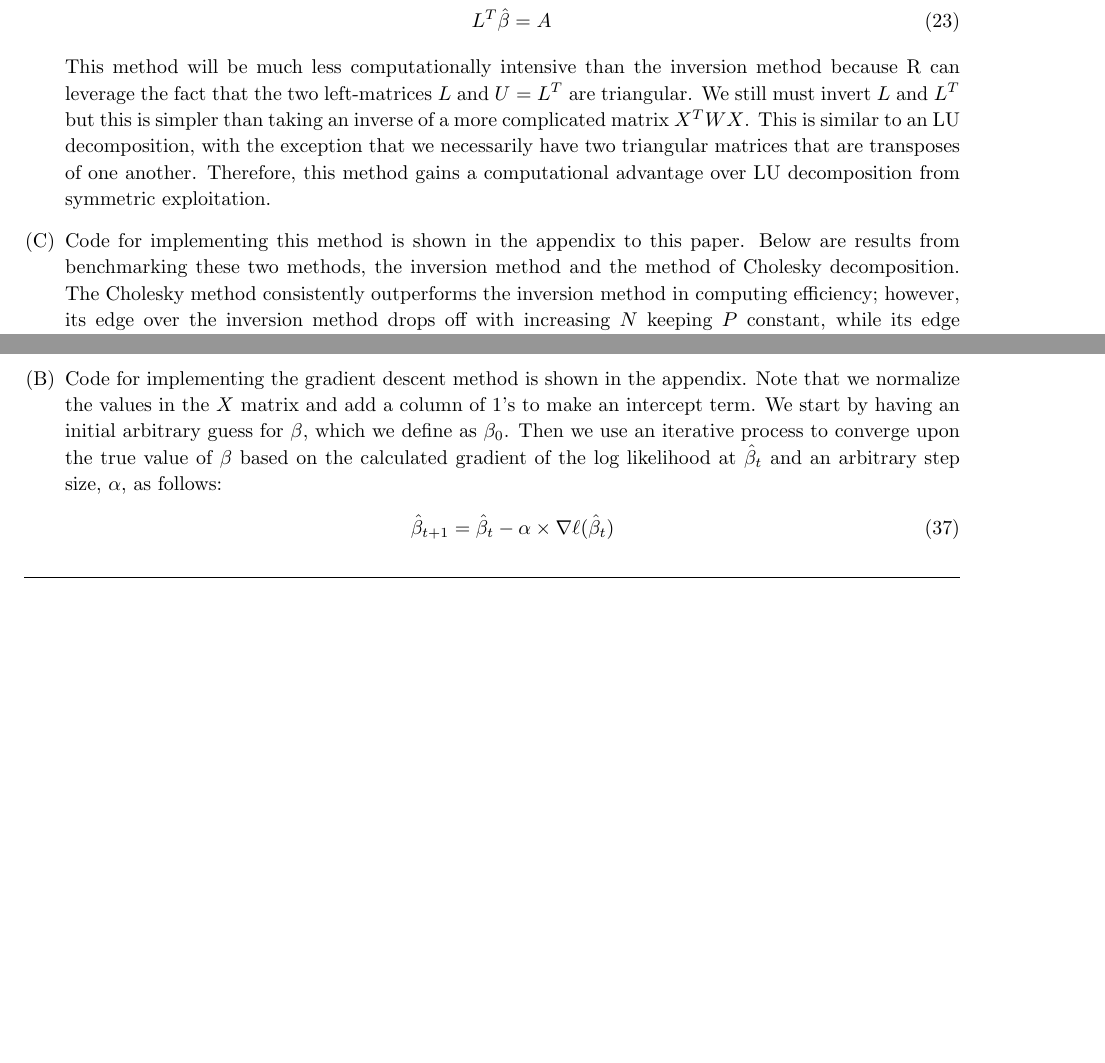
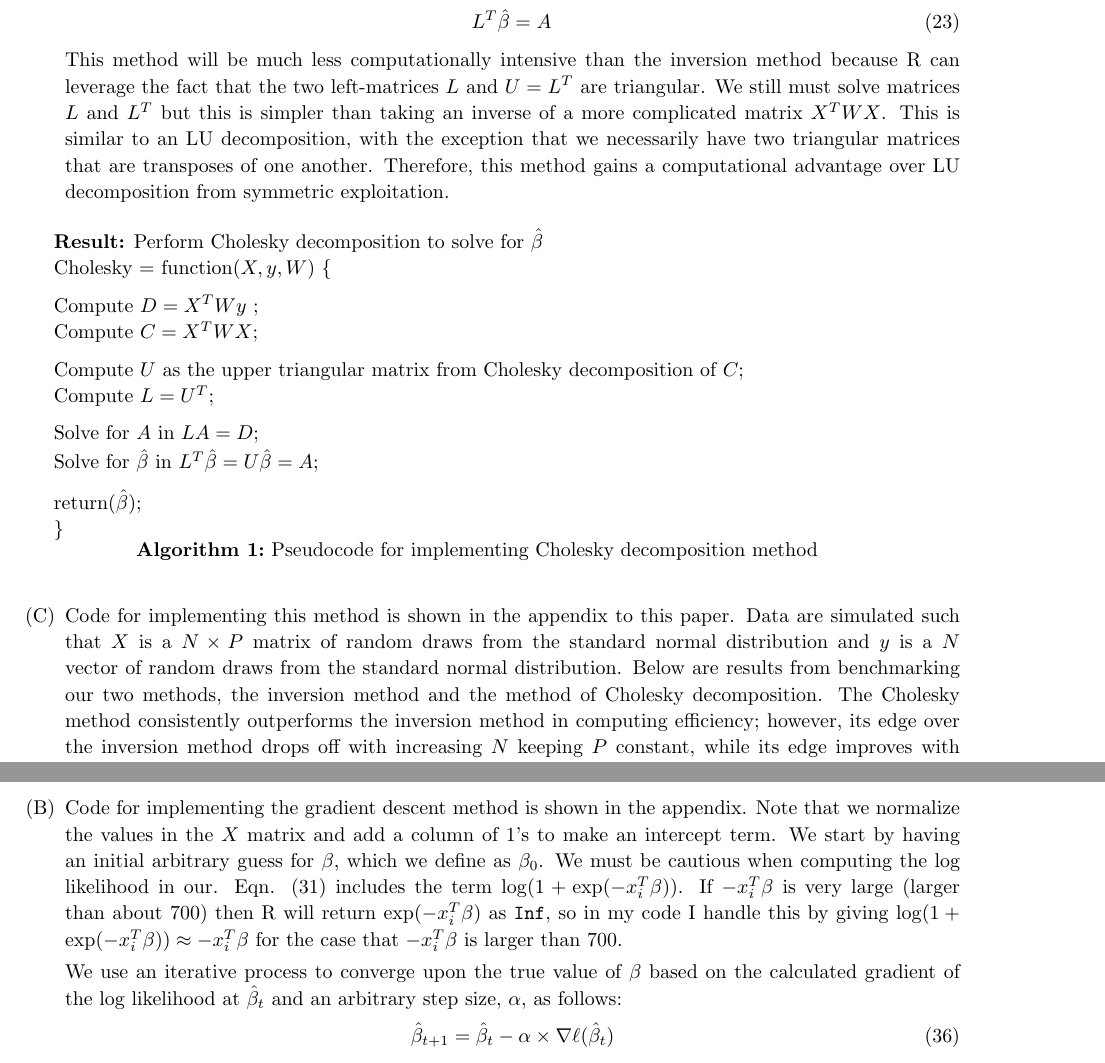
Before and after one commit to ratisharma/SDS385, a LaTeX problem sheet (Exercises01/exercises01.tex): two parts of pages 3 and 5 of 10 before the commit and two parts of pages 3 and 5 of 11 after it, joined at a grey line, cut so that both start at the same text, the shorter picture padded with empty space. Compiled offline with pdfLaTeX.

Commit message:
Add Exercises01

```diff
--- a/Exercises01/exercises01.tex
+++ b/Exercises01/exercises01.tex
@@ -14,9 +14,10 @@
 \usepackage{enumerate} % Required for enumerating with letters
 \usepackage{amsmath}
 \usepackage{amssymb}
-\usepackage{algorithm}
+\usepackage{algorithm2e}
 \usepackage[noend]{algpseudocode}
 \usepackage[thinlines]{easytable}
+
 
 \DeclareMathOperator*{\argmin}{arg\,min}
 
@@ -137,7 +138,7 @@
 %----------------------------------------------------------------------------------------
 
 \newcommand{\hmwkTitle}{Exercises 1 - Preliminaries} % Assignment title
-\newcommand{\hmwkDueDate}{August\ 23,\ 2016} % Due date
+\newcommand{\hmwkDueDate}{September\ 8,\ 2016} % Due date
 \newcommand{\hmwkClass}{SDS\ 385} % Course/class
 \newcommand{\hmwkClassTime}{} % Class/lecture time
 \newcommand{\hmwkClassInstructor}{Professor James Scott} % Teacher/lecturer
@@ -247,9 +259,38 @@
 				LA &= D \\
 				L^T\hat{\beta} &= A
 			\end{align}
-			This method will be much less computationally intensive than the inversion method because R can leverage the fact that the two left-matrices $L$ and $U=L^T$ are triangular. We still must invert $L$ and $L^T$ but this is simpler than taking an inverse of a more complicated matrix $X^TWX$. This is similar to an LU decomposition, with the exception that we necessarily have two triangular matrices that are transposes of one another. Therefore, this method gains a computational advantage over LU decomposition from symmetric exploitation.
+			This method will be much less computationally intensive than the inversion method because R can leverage the fact that the two left-matrices $L$ and $U=L^T$ are triangular. We still must solve matrices $L$ and $L^T$ but this is simpler than taking an inverse of a more complicated matrix $X^TWX$. This is similar to an LU decomposition, with the exception that we necessarily have two triangular matrices that are transposes of one another. Therefore, this method gains a computational advantage over LU decomposition from symmetric exploitation.
+			\begin{algorithm}[htp!]
+			 \KwResult{Perform Cholesky decomposition to solve for $\hat{\beta}$}
+			 Cholesky = function($X,y,W$) \{ \\
+			 \vspace{2mm}
+			 Compute $D = X^T W y$ \;
+			 Compute $C = X^T W X$\;
+			 \vspace{2mm}
+			 Compute $U$ as the upper triangular matrix from Cholesky decomposition of $C$\;
+			 Compute $L = U^T$\;
+			 \vspace{2mm}
+			 Solve for $A$ in $LA=D$\;
+			 Solve for $\hat{\beta}$ in $L^T\hat{\beta}=U\hat{\beta}=A$\;
+			 \vspace{2mm}
+			 return$(\hat{\beta}$)\;
+			 \}
+			 \caption{Pseudocode for implementing Cholesky decomposition method}
+			\end{algorithm}
+%%
+%%
+%%
+%%
+%%
+%%
+%%
+%%
+%%
+%%
+%%
+%%
 	\item %c
-	Code for implementing this method is shown in the appendix to this paper. Below are results from benchmarking these two methods, the inversion method and the method of Cholesky decomposition. The Cholesky method consistently outperforms the inversion method in computing efficiency; however, its edge over the inversion method drops off with increasing $N$ keeping $P$ constant, while its edge improves with increasing $P$ keeping $N$ constant.
+	Code for implementing this method is shown in the appendix to this paper. Data are simulated such that $X$ is a $N \times P$ matrix of random draws from the standard normal distribution and $y$ is a $N$ vector of random draws from the standard normal distribution. Below are results from benchmarking our two methods, the inversion method and the method of Cholesky decomposition. The Cholesky method consistently outperforms the inversion method in computing efficiency; however, its edge over the inversion method drops off with increasing $N$ keeping $P$ constant, while its edge improves with increasing $P$ keeping $N$ constant.
 	\begin{figure}[htp!]
 		\centering
 		\includegraphics[scale = 0.4]{screenshot1.png}
@@ -259,7 +300,7 @@
 		\caption{Benchmarking the inversion and Cholesky method for different $N$ and $P$}
 	\end{figure}
 	\item %d
-	The \texttt{Matrix} package in R is suited to handle sparse matrices. We do this by redefining $X$ as \texttt{X <- Matrix(X, sparse = TRUE)}. By doing this, R streamlines its handling of the $X$ matrix and subsequent matrix products incorporating $X$ by storing $X$ as a coordinate list of non-zero entries as opposed to a matrix with many zeros within it. For the sparse method, we again use the Cholesky decomposition after converting $X$ to a sparse matrix. In the benchmarks below, we see the computational advantage gained by handling $X$ in this fashion. Here, $\alpha$ represents the density of $X$, i.e., the proportion of entries which are non-zero. The increase in efficiency is more noticeable with higher sparsity, although even for $\alpha = 0.25$ the effect is still quite dramatic.
+	The \texttt{Matrix} package in R is suited to handle sparse matrices. We do this by redefining $X$ as \texttt{X <- Matrix(X, sparse = TRUE)}. By doing this, R streamlines its handling of the $X$ matrix and subsequent matrix products incorporating $X$ by storing $X$ as a coordinate list of non-zero entries as opposed to a matrix with many zeros within it. For the sparse method, we again use the Cholesky decomposition after converting $X$ to a sparse matrix. In the benchmarks below, we see the computational advantage gained by handling $X$ in this fashion. Here, $\alpha$ represents the density of $X$, i.e., the proportion of entries which are non-zero. The increase in efficiency is more noticeable with higher sparsity, although even for $\alpha = 0.25$ (which gives a matrix which is not very sparse) the effect is still quite dramatic.
 	\begin{figure}[htp!]
 		\includegraphics[scale=0.4]{ss11.png}
 		\includegraphics[scale=0.4]{ss12.png} \\ \\
@@ -334,7 +375,9 @@
 %%
 %%
 \item % B
-	Code for implementing the gradient descent method is shown in the appendix. Note that we normalize the values in the $X$ matrix and add a column of 1's to make an intercept term. We start by having an initial arbitrary guess for $\beta$, which we define as $\beta_0$. Then we use an iterative process to converge upon the true value of $\beta$ based on the calculated gradient of the log likelihood at $\hat{\beta}_t$ and an arbitrary step size, $\alpha$, as follows:
+	Code for implementing the gradient descent method is shown in the appendix. Note that we normalize the values in the $X$ matrix and add a column of 1's to make an intercept term. We start by having an initial arbitrary guess for $\beta$, which we define as $\beta_0$. We must be cautious when computing the log likelihood in our. Eqn. (\ref{finalll}) includes the term $\log(1+\exp(-x_i^T\beta))$. If $-x_i^T\beta$ is very large (larger than about 700) then R will return $\exp(-x_i^T\beta)$ as \texttt{Inf}, so in my code I handle this by giving $\log(1+\exp(-x_i^T\beta)) \approx -x_i^T\beta$ for the case that $-x_i^T\beta$ is larger than 700.
+
+	 We use an iterative process to converge upon the true value of $\beta$ based on the calculated gradient of the log likelihood at $\hat{\beta}_t$ and an arbitrary step size, $\alpha$, as follows:
 	\begin{align}
 		\hat{\beta}_{t+1} = \hat{\beta}_t - \alpha \times \nabla\ell(\hat{\beta}_t)
 	\end{align}
```
Also changed, not shown: Exercises01/beta_trace1.png, Exercises01/beta_trace2.png (added), Exercises01/exercises01.pdf, Exercises01/exercises01.tex (48 more changed lines), 6 other files.
